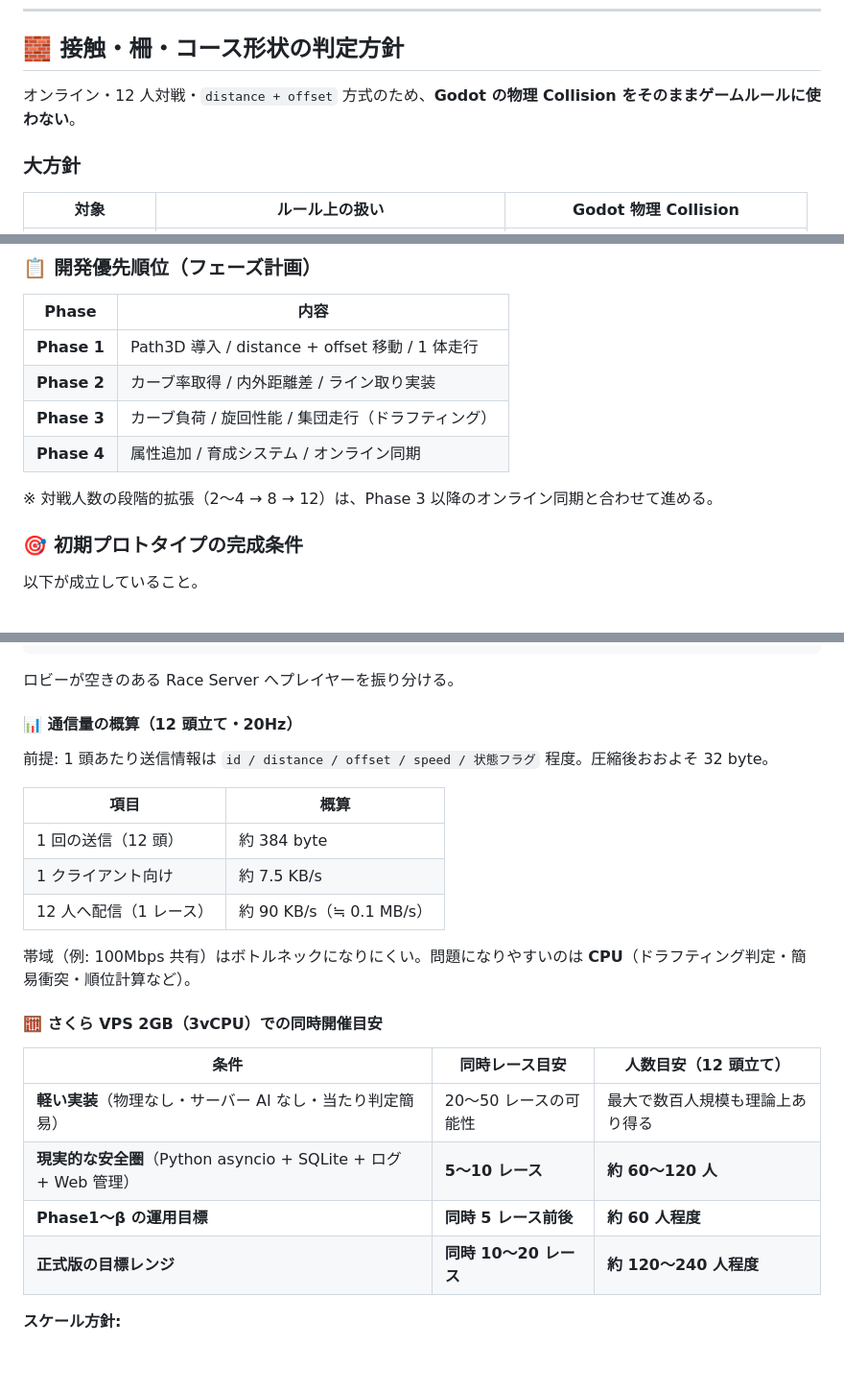
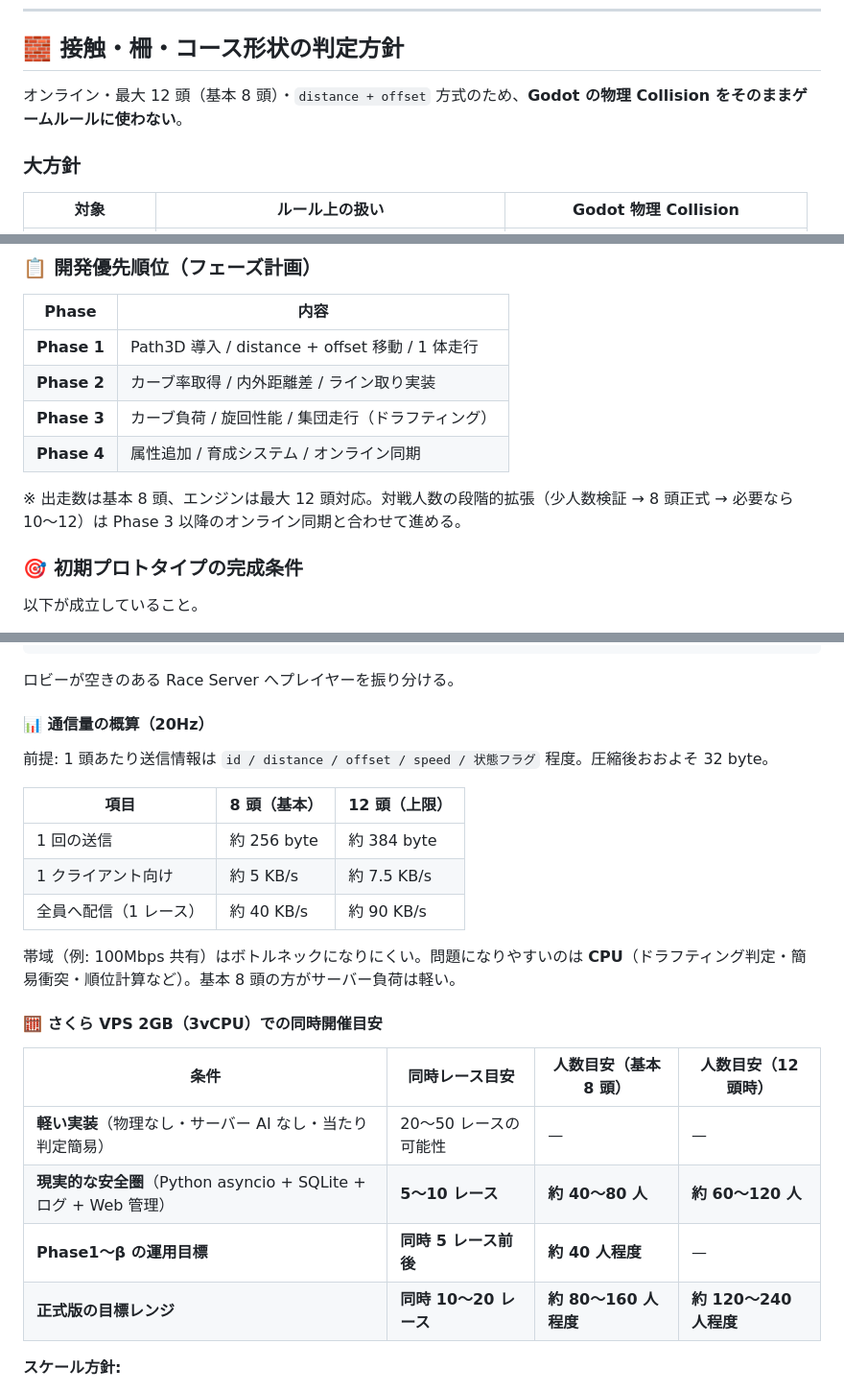
Before and after one commit to U16Project/pururin-racers, a Markdown page: ぷるりんレーサーズ_設計案.md, 3 parts joined by grey strips. Shown at 96% size. GitHub-like rendering; blank space fills up the shorter version.

```diff
--- a/ぷるりんレーサーズ_設計案.md
+++ b/ぷるりんレーサーズ_設計案.md
@@ -555,7 +600,7 @@ curve_load = pow(speed, 1.5) × curve_strength
 
 ## 🧱 接触・柵・コース形状の判定方針
 
-オンライン・12 人対戦・`distance + offset` 方式のため、**Godot の物理 Collision をそのままゲームルールに使わない**。
+オンライン・最大 12 頭（基本 8 頭）・`distance + offset` 方式のため、**Godot の物理 Collision をそのままゲームルールに使わない**。
 
 ### 大方針
 
@@ -1024,7 +1151,7 @@ npc.update()
 | **Phase 4** | 属性追加 / 育成システム / オンライン同期                  |
 
 
-※ 対戦人数の段階的拡張（2〜4 → 8 → 12）は、Phase 3 以降のオンライン同期と合わせて進める。
+※ 出走数は基本 8 頭、エンジンは最大 12 頭対応。対戦人数の段階的拡張（少人数検証 → 8 頭正式 → 必要なら 10〜12）は Phase 3 以降のオンライン同期と合わせて進める。
 
 ### 🎯 初期プロトタイプの完成条件
 
@@ -1241,29 +1368,26 @@ Race Server 1 / Race Server 2 / Race Server 3
 
 ロビーが空きのある Race Server へプレイヤーを振り分ける。
 
-#### 📊 通信量の概算（12 頭立て・20Hz）
+#### 📊 通信量の概算（20Hz）
 
 前提: 1 頭あたり送信情報は `id / distance / offset / speed / 状態フラグ` 程度。圧縮後おおよそ 32 byte。
 
+| 項目 | 8 頭（基本） | 12 頭（上限） |
+|------|-------------|--------------|
+| 1 回の送信 | 約 256 byte | 約 384 byte |
+| 1 クライアント向け | 約 5 KB/s | 約 7.5 KB/s |
+| 全員へ配信（1 レース） | 約 40 KB/s | 約 90 KB/s |
 
-| 項目             | 概算                    |
-| -------------- | --------------------- |
-| 1 回の送信（12 頭）   | 約 384 byte            |
-| 1 クライアント向け     | 約 7.5 KB/s            |
-| 12 人へ配信（1 レース） | 約 90 KB/s（≒ 0.1 MB/s） |
-
-
-帯域（例: 100Mbps 共有）はボトルネックになりにくい。問題になりやすいのは **CPU**（ドラフティング判定・簡易衝突・順位計算など）。
+帯域（例: 100Mbps 共有）はボトルネックになりにくい。問題になりやすいのは **CPU**（ドラフティング判定・簡易衝突・順位計算など）。基本 8 頭の方がサーバー負荷は軽い。
 
 #### 🧮 さくら VPS 2GB（3vCPU）での同時開催目安
 
-
-| 条件                                                 | 同時レース目安          | 人数目安（12 頭立て）      |
-| -------------------------------------------------- | ---------------- | ----------------- |
-| **軽い実装**（物理なし・サーバー AI なし・当たり判定簡易）                  | 20〜50 レースの可能性    | 最大で数百人規模も理論上あり得る  |
-| **現実的な安全圏**（Python asyncio + SQLite + ログ + Web 管理） | **5〜10 レース**     | **約 60〜120 人**    |
-| **Phase1〜β の運用目標**                                 | **同時 5 レース前後**   | **約 60 人程度**      |
-| **正式版の目標レンジ**                                      | **同時 10〜20 レース** | **約 120〜240 人程度** |
+| 条件 | 同時レース目安 | 人数目安（基本 8 頭） | 人数目安（12 頭時） |
+|------|----------------|---------------------|-------------------|
+| **軽い実装**（物理なし・サーバー AI なし・当たり判定簡易） | 20〜50 レースの可能性 | — | — |
+| **現実的な安全圏**（Python asyncio + SQLite + ログ + Web 管理） | **5〜10 レース** | **約 40〜80 人** | **約 60〜120 人** |
+| **Phase1〜β の運用目標** | **同時 5 レース前後** | **約 40 人程度** | — |
+| **正式版の目標レンジ** | **同時 10〜20 レース** | **約 80〜160 人程度** | **約 120〜240 人程度** |
 
 
 **スケール方針:**
```
Also changed, not shown: other parts of ぷるりんレーサーズ_設計案.md (+133 -4 lines).
